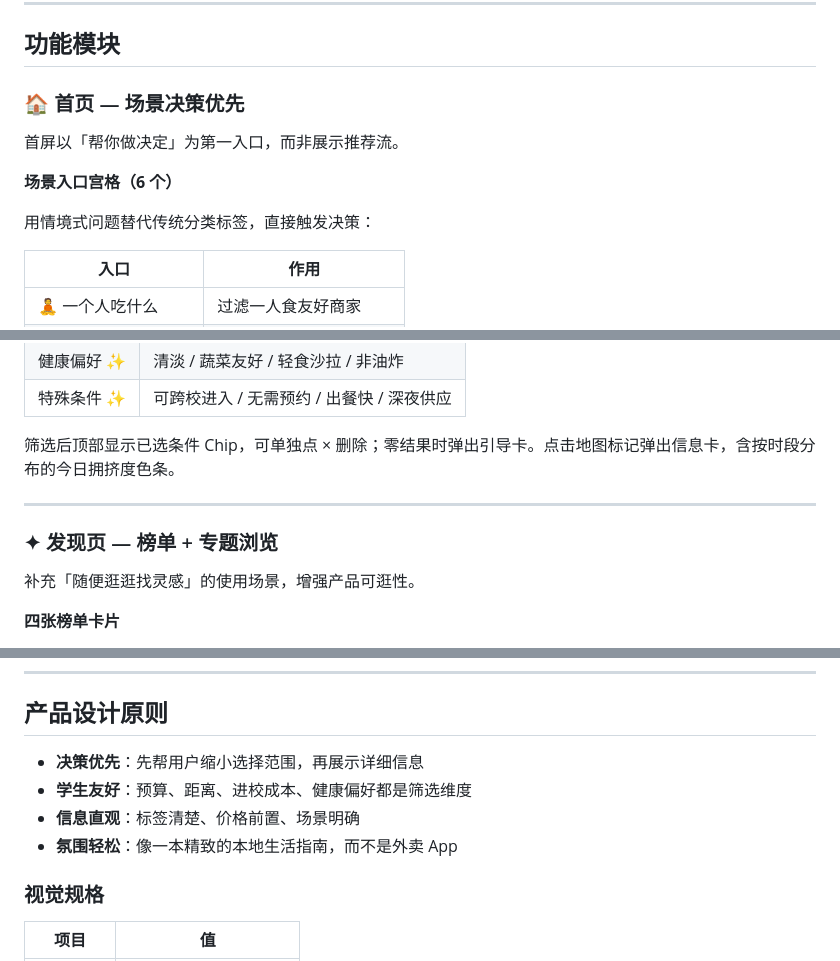
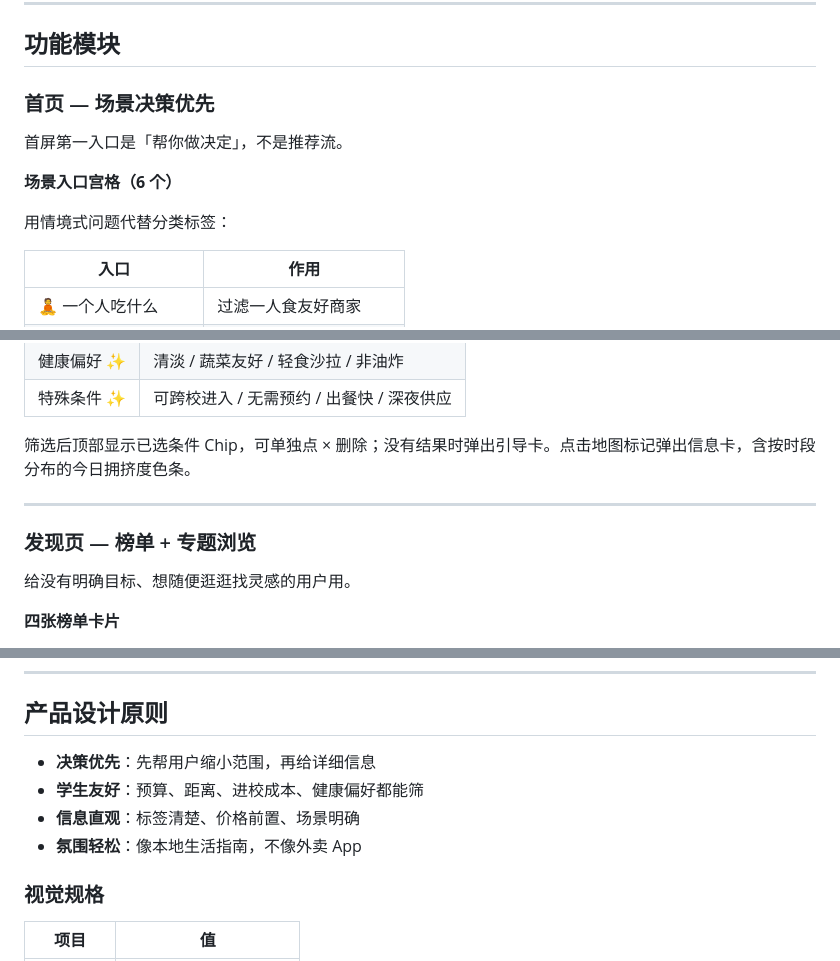
Before and after one commit to amber0111lee-blip/what_to_eat, a Markdown page: README.md, 3 parts joined by grey strips. Rendered like a GitHub page.

```diff
--- a/README.md
+++ b/README.md
@@ -33,13 +33,13 @@ open university-food-map.html   # macOS
 
 ## 功能模块
 
-### 🏠 首页 — 场景决策优先
+### 首页 — 场景决策优先
 
-首屏以「帮你做决定」为第一入口，而非展示推荐流。
+首屏第一入口是「帮你做决定」，不是推荐流。
 
 **场景入口宫格（6 个）**
 
-用情境式问题替代传统分类标签，直接触发决策：
+用情境式问题代替分类标签：
 
 | 入口 | 作用 |
 |------|------|
@@ -88,13 +88,13 @@ open university-food-map.html   # macOS
 | 健康偏好 ✨ | 清淡 / 蔬菜友好 / 轻食沙拉 / 非油炸 |
 | 特殊条件 ✨ | 可跨校进入 / 无需预约 / 出餐快 / 深夜供应 |
 
-筛选后顶部显示已选条件 Chip，可单独点 × 删除；零结果时弹出引导卡。点击地图标记弹出信息卡，含按时段分布的今日拥挤度色条。
+筛选后顶部显示已选条件 Chip，可单独点 × 删除；没有结果时弹出引导卡。点击地图标记弹出信息卡，含按时段分布的今日拥挤度色条。
 
 ---
 
-### ✦ 发现页 — 榜单 + 专题浏览
+### 发现页 — 榜单 + 专题浏览
 
-补充「随便逛逛找灵感」的使用场景，增强产品可逛性。
+给没有明确目标、想随便逛逛找灵感的用户用。
 
 **四张榜单卡片**
 - 💰 20元内也能吃得不错
@@ -274,10 +274,10 @@ README.md                  ← 本文档
 
 ## 产品设计原则
 
-- **决策优先**：先帮用户缩小选择范围，再展示详细信息
-- **学生友好**：预算、距离、进校成本、健康偏好都是筛选维度
+- **决策优先**：先帮用户缩小范围，再给详细信息
+- **学生友好**：预算、距离、进校成本、健康偏好都能筛
 - **信息直观**：标签清楚、价格前置、场景明确
-- **氛围轻松**：像一本精致的本地生活指南，而不是外卖 App
+- **氛围轻松**：像本地生活指南，不像外卖 App
 
 ### 视觉规格
 
```
Also changed, not shown: other parts of README.md (+17 -17 lines).
